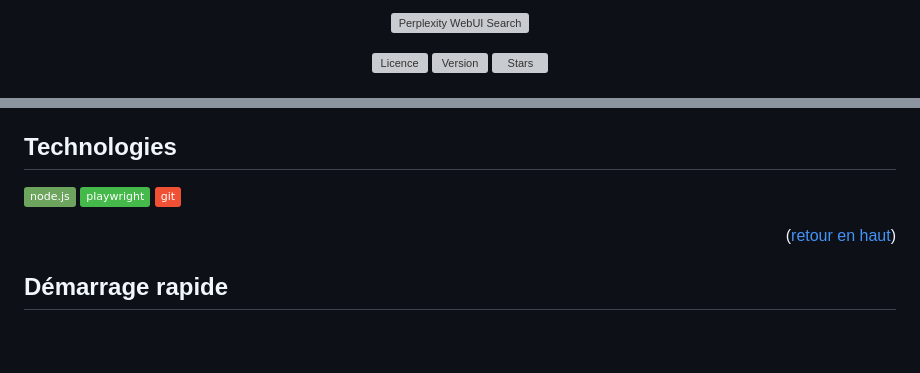
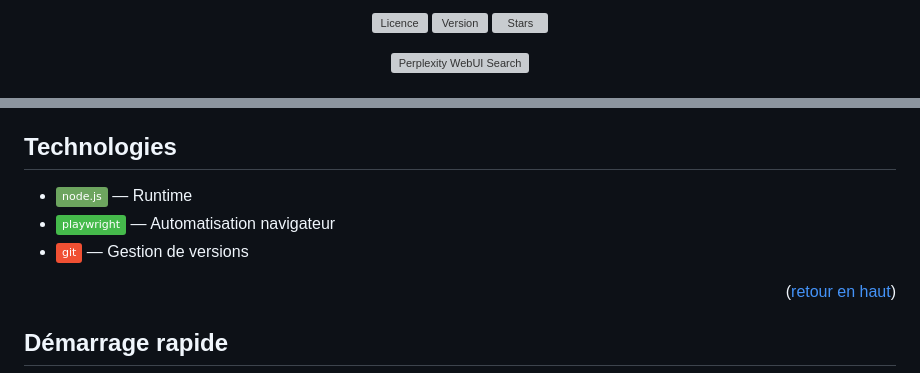
Before and after one commit to Sofian-bll/pplx-web-query, a Markdown page: README.fr.md, 2 parts joined by grey strips. GitHub-like rendering; badges without logos; blank space fills up the shorter version; grey boxes are pictures that could not be loaded.

Commit message:
docs: align README header with canonical contract (badges first, id on h1, bilingual switcher, built-with bullets)

```diff
--- a/README.fr.md
+++ b/README.fr.md
@@ -1,14 +1,12 @@
 <div align="center">
 
-<a id="readme-top"></a>
+[![Licence][license-shield]][license-url]
+[![Version][release-shield]][release-url]
+[![Stars][stars-shield]][stars-url]
 
 <p align="center">
   <img src="docs/assets/logo.png" alt="Perplexity WebUI Search" width="160"/>
 </p>
 
-[![Licence][license-shield]][license-url]
-[![Version][release-shield]][release-url]
-[![Stars][stars-shield]][stars-url]
-
 </div>
 
@@ -58,9 +56,9 @@ Pas de clé API. Pas d'abonnement. Juste de l'automatisation navigateur.
 
 ## Technologies
 
-[![Node.js][nodejs-shield]][nodejs-url]
-[![Playwright][playwright-shield]][playwright-url]
-[![Git][git-shield]][git-url]
+- [![Node.js][nodejs-shield]][nodejs-url] — Runtime
+- [![Playwright][playwright-shield]][playwright-url] — Automatisation navigateur
+- [![Git][git-shield]][git-url] — Gestion de versions
 
 <p align="right">(<a href="#readme-top">retour en haut</a>)</p>
 
```
Also changed, not shown: other parts of README.fr.md (+2 -2 lines), README.md (+8 -10 lines).
